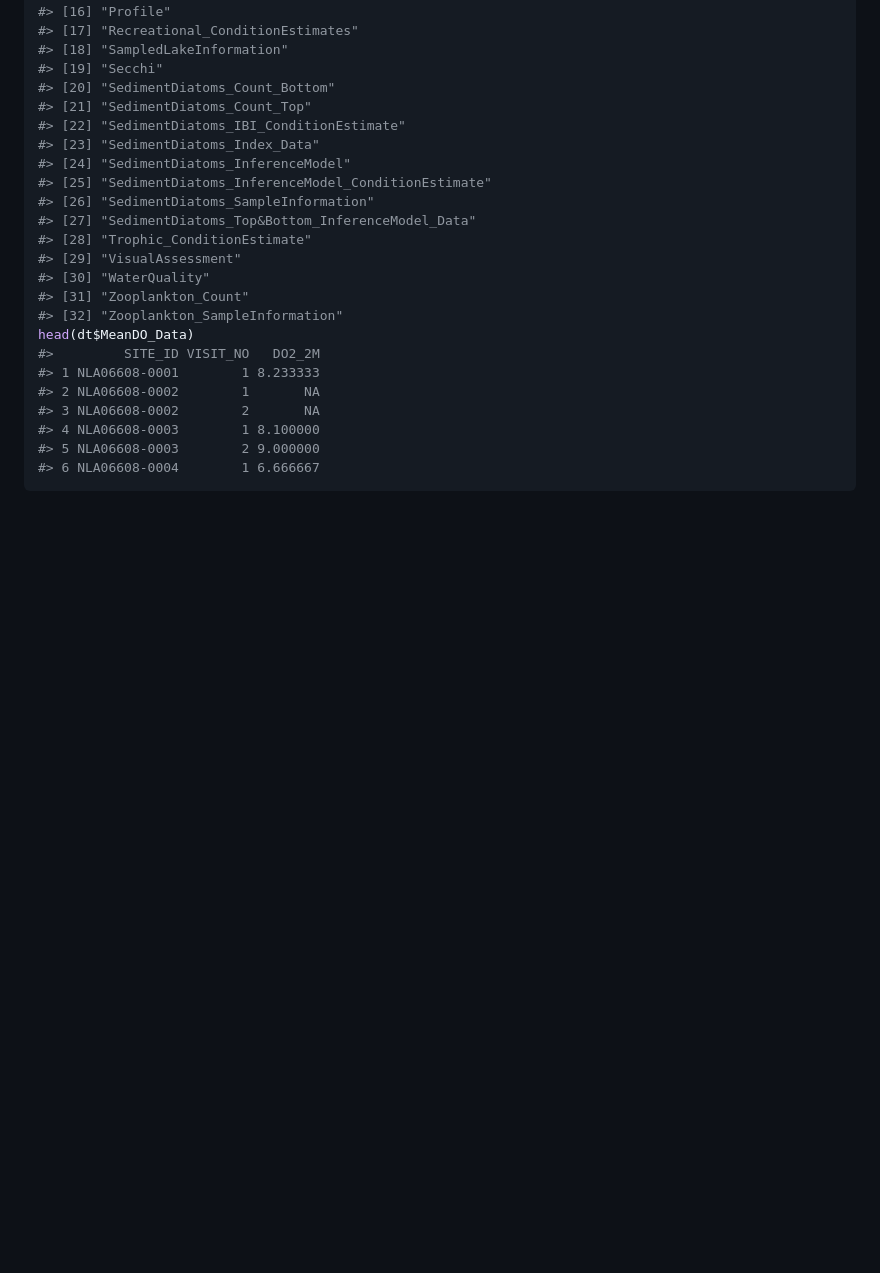
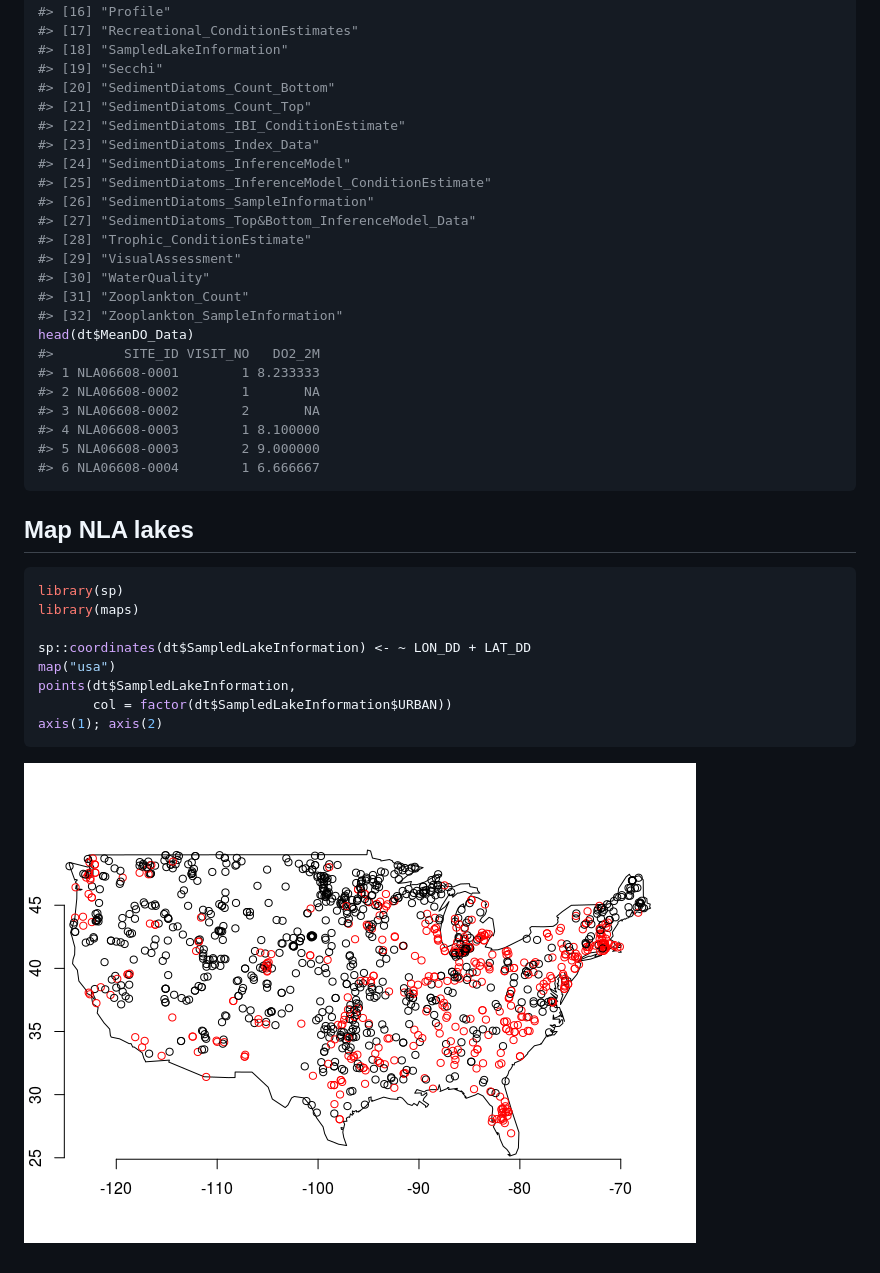
Before and after one commit to jsta/nlaR, a Markdown page: README.md, the part around the change. Drawn GitHub-style; pictures changed too: images/map lakes-1.png (added); blank space fills up the shorter version.

Commit message:
add map to README

````diff
--- a/README.md
+++ b/README.md
@@ -93,3 +93,19 @@ head(dt$MeanDO_Data)
 #> 5 NLA06608-0003        2 9.000000
 #> 6 NLA06608-0004        1 6.666667
 ```
+
+Map NLA lakes
+-------------
+
+``` r
+library(sp)
+library(maps)
+
+sp::coordinates(dt$SampledLakeInformation) <- ~ LON_DD + LAT_DD
+map("usa")
+points(dt$SampledLakeInformation,
+       col = factor(dt$SampledLakeInformation$URBAN))
+axis(1); axis(2)
+```
+
+![](images/map%20lakes-1.png)
````
Also changed, not shown: 2 other files.
